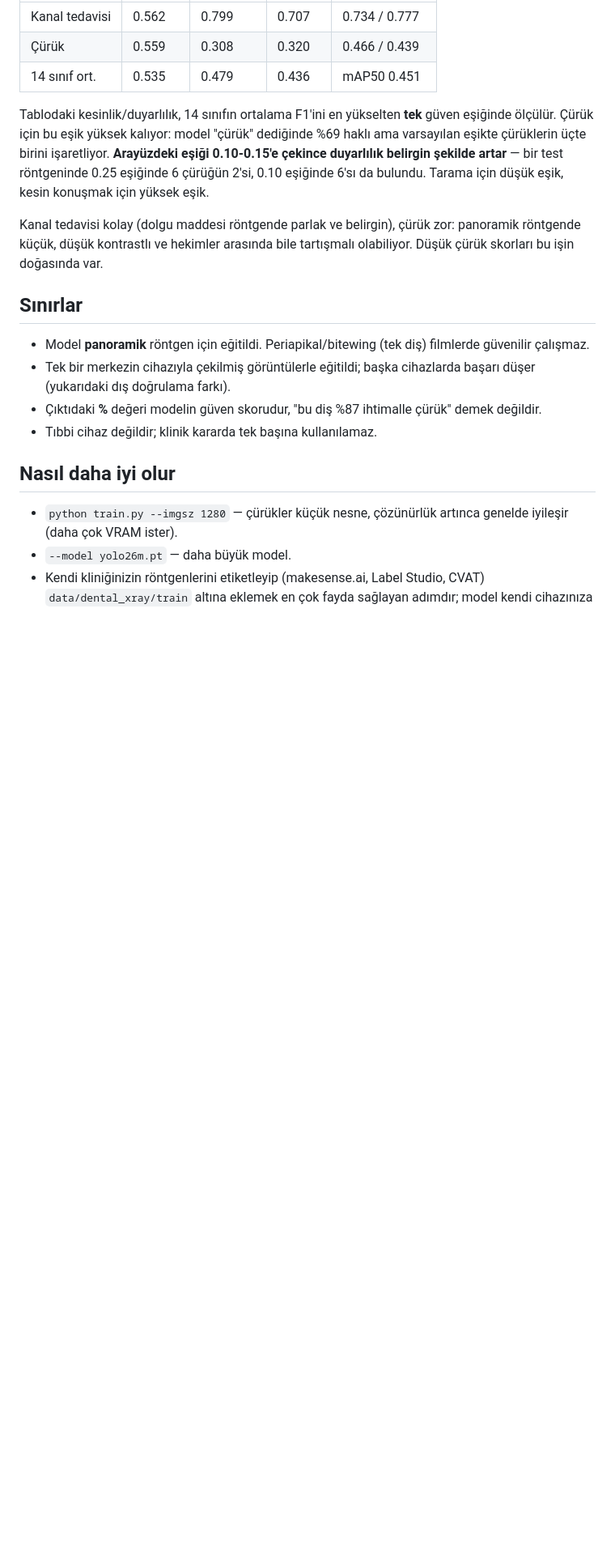
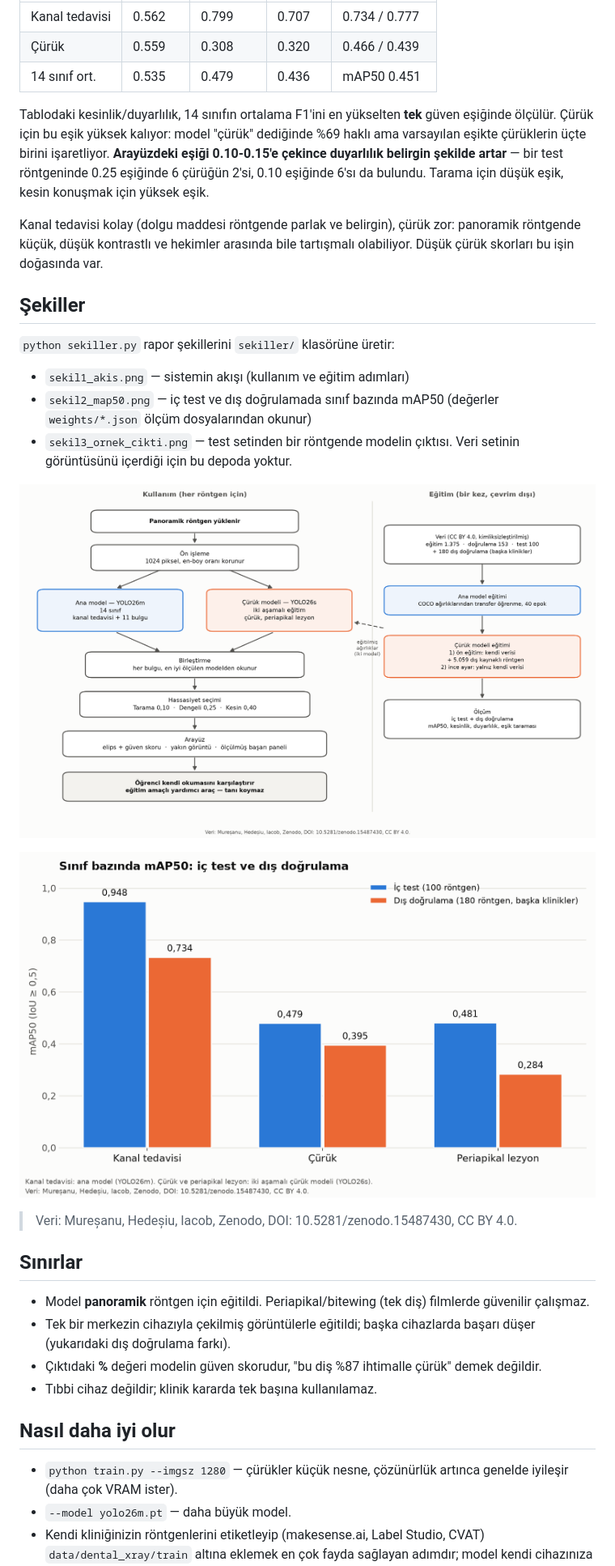
Before and after one commit to ali-cakiroglu/dis-rontgeni-analizi, a Markdown page: README.md, the part around the change. Shown at 81% size. Rendered like a GitHub page; pictures changed too: sekiller/sekil1_akis.png (added), sekiller/sekil2_map50.png (added); blank space fills up the shorter version.

```diff
--- a/README.md
+++ b/README.md
@@ -191,6 +191,20 @@ Tarama için düşük eşik, kesin konuşmak için yüksek eşik.
 Kanal tedavisi kolay (dolgu maddesi röntgende parlak ve belirgin), çürük zor: panoramik röntgende küçük,
 düşük kontrastlı ve hekimler arasında bile tartışmalı olabiliyor. Düşük çürük skorları bu işin doğasında var.
 
+## Şekiller
+
+`python sekiller.py` rapor şekillerini `sekiller/` klasörüne üretir:
+
+- `sekil1_akis.png` — sistemin akışı (kullanım ve eğitim adımları)
+- `sekil2_map50.png` — iç test ve dış doğrulamada sınıf bazında mAP50 (değerler `weights/*.json` ölçüm dosyalarından okunur)
+- `sekil3_ornek_cikti.png` — test setinden bir röntgende modelin çıktısı. Veri setinin görüntüsünü içerdiği için bu depoda yoktur.
+
+![Sistemin akışı](sekiller/sekil1_akis.png)
+
+![Sınıf bazında mAP50](sekiller/sekil2_map50.png)
+
+> Veri: Mureșanu, Hedeșiu, Iacob, Zenodo, DOI: 10.5281/zenodo.15487430, CC BY 4.0.
+
 ## Sınırlar
 
 - Model **panoramik** röntgen için eğitildi. Periapikal/bitewing (tek diş) filmlerde güvenilir çalışmaz.
```
Also changed, not shown: 2 other files.
